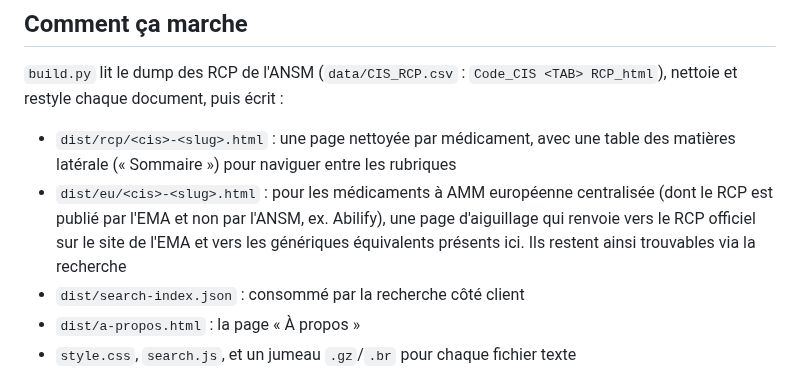
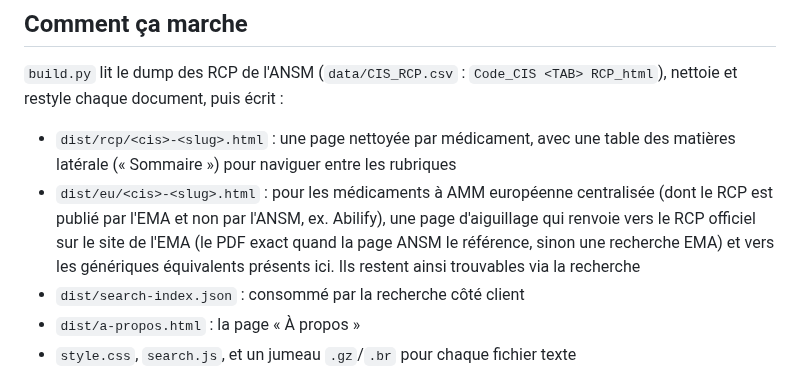
Before and after one commit to thiswillbeyourgithub/justelesRCP, a Markdown page: README.md, the part around the change. Rendered like a GitHub page.

```diff
--- a/README.md
+++ b/README.md
@@ -45,7 +45,8 @@ ANSM / BDPM. Conçu comme une alternative légère aux sites de médicaments len
   des matières latérale (« Sommaire ») pour naviguer entre les rubriques
 - `dist/eu/<cis>-<slug>.html` : pour les médicaments à AMM européenne centralisée
   (dont le RCP est publié par l'EMA et non par l'ANSM, ex. Abilify), une page
-  d'aiguillage qui renvoie vers le RCP officiel sur le site de l'EMA et vers les
+  d'aiguillage qui renvoie vers le RCP officiel sur le site de l'EMA (le PDF exact
+  quand la page ANSM le référence, sinon une recherche EMA) et vers les
   génériques équivalents présents ici. Ils restent ainsi trouvables via la
   recherche
 - `dist/search-index.json` : consommé par la recherche côté client
```
Also changed, not shown: CLAUDE.md (+27 -10 lines), README.en.md (+3 -2 lines).
